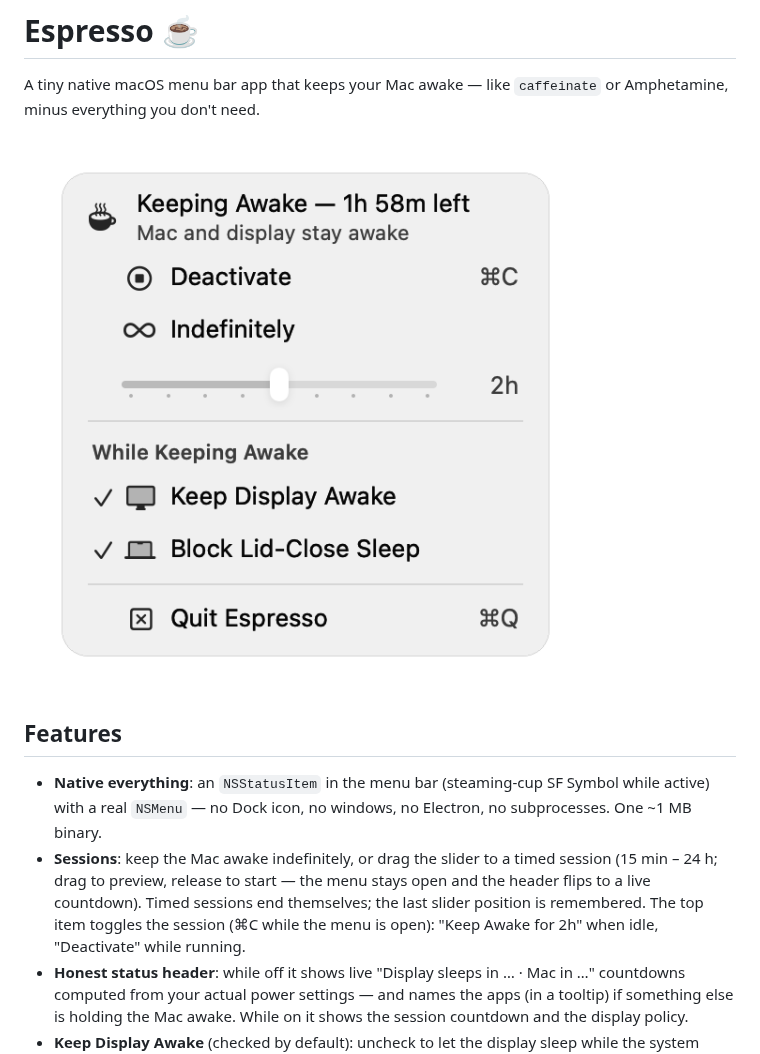
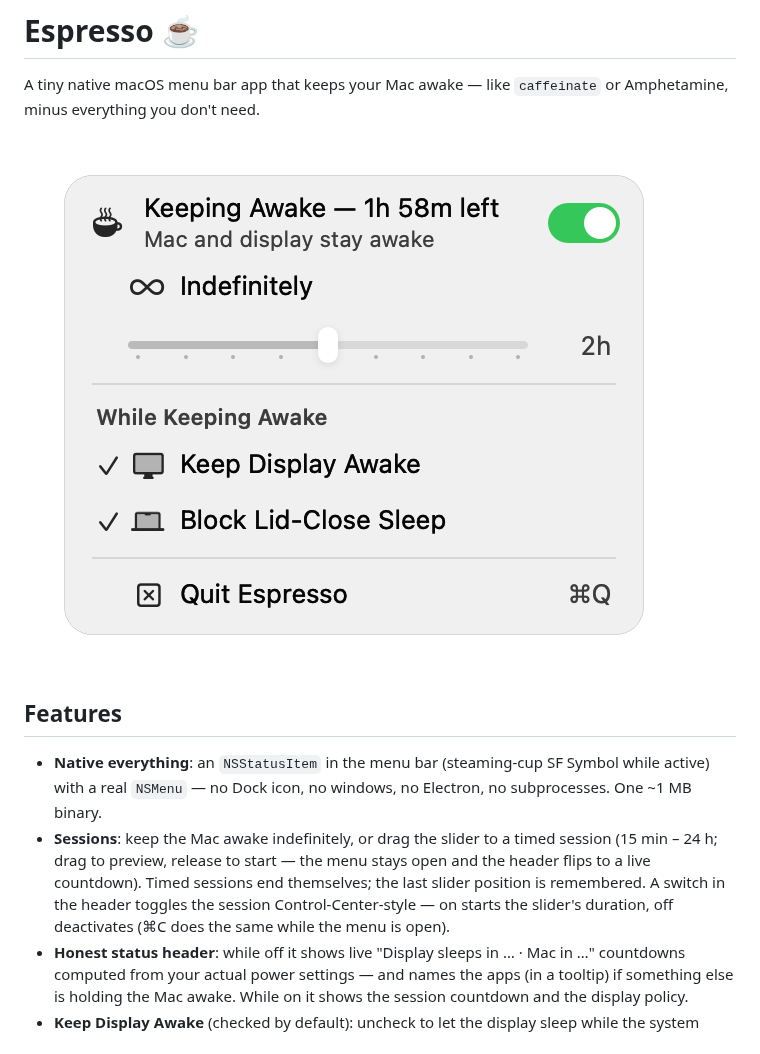
Before and after one commit to caic99/Espresso, a Markdown page: README.md, the part around the change. Rendered like a GitHub page; pictures changed too: docs/screenshot.png.

```diff
--- a/README.md
+++ b/README.md
@@ -13,9 +13,9 @@ or Amphetamine, minus everything you don't need.
 - **Sessions**: keep the Mac awake indefinitely, or drag the slider to a
   timed session (15 min – 24 h; drag to preview, release to start — the menu
   stays open and the header flips to a live countdown). Timed sessions end
-  themselves; the last slider position is remembered. The top item toggles
-  the session (⌘C while the menu is open): "Keep Awake for 2h" when idle,
-  "Deactivate" while running.
+  themselves; the last slider position is remembered. A switch in the
+  header toggles the session Control-Center-style — on starts the slider's
+  duration, off deactivates (⌘C does the same while the menu is open).
 - **Honest status header**: while off it shows live "Display sleeps in … ·
   Mac in …" countdowns computed from your actual power settings — and names
   the apps (in a tooltip) if something else is holding the Mac awake. While
```
Also changed, not shown: 1 other file.
